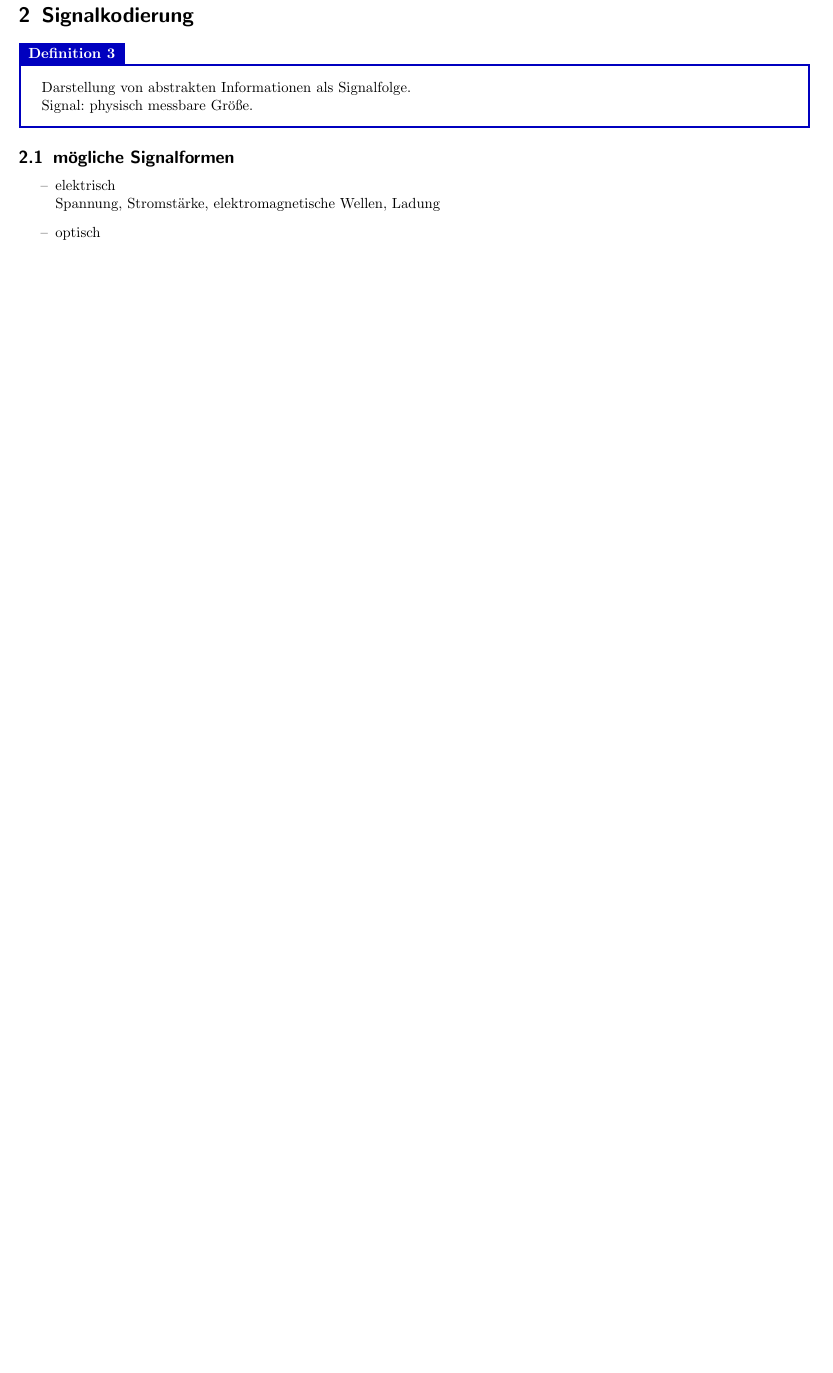
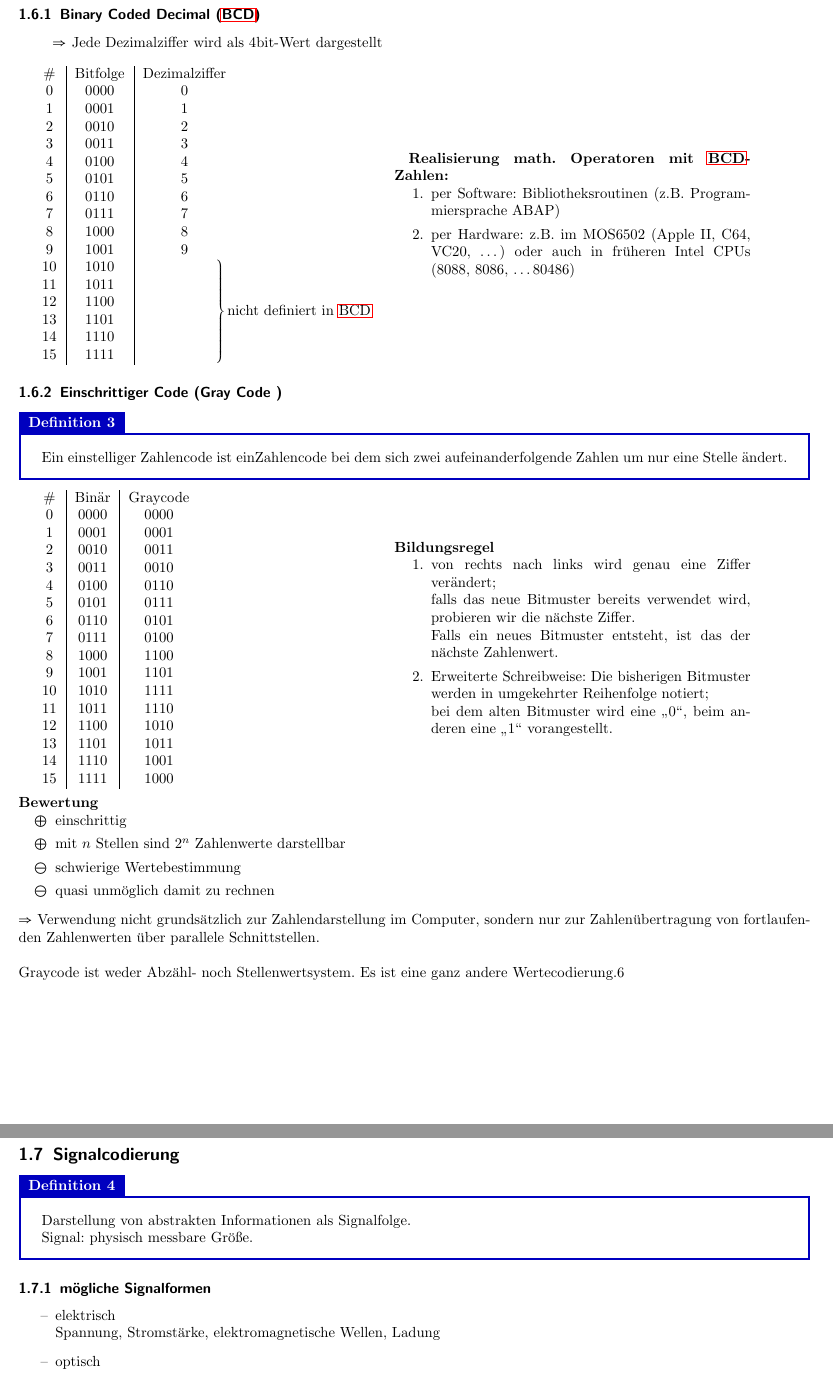
Before and after one commit to HerrLevin/dhbw-digitaltechnik, a LaTeX document (Skript.tex): part of page 11 of 26 before the commit and two parts of pages 11 and 12 of 28 after it, the two joined at a grey line, cut at the place of the change, the shorter picture padded with empty space. Compiled offline with pdfLaTeX.

Commit message:
added bcd, gray code and shit

```diff
--- a/Skript.tex
+++ b/Skript.tex
@@ -684,18 +684,104 @@ node[anchor=north]{Hidden Bit};
 \tikzmark{ziffernc2} Nachteil: deutlich erhöhter Speicherplatzbedarf.
 \begin{tikzpicture}[remember picture, overlay]
 \draw[->,bend right=90]([shift={(-2em, 0.2em)}]pic cs:ziffernc1) to (pic cs:ziffernc2);
-
 \end{tikzpicture}
-%ToDo Rest aus Tablet übernehmen
-
-\section{Signalkodierung}
+
+\subsubsection{\acf{BCD}}
+\hspace*{2em} $\Rightarrow$ Jede Dezimalziffer wird als 4bit-Wert dargestellt\\
+
+\begin{minipage}{0.45\textwidth}
+	\begin{tabular}{c|c|cl}
+	\# & Bitfolge & Dezimalziffer\\
+	0 & 0000 & 0& \\
+	1 & 0001 & 1& \\
+	2 & 0010 & 2& \\
+	3 & 0011 & 3& \\
+	4 & 0100 & 4& \\
+	5 & 0101 & 5& \\
+	6 & 0110 & 6& \\
+	7 & 0111 & 7& \\
+	8 & 1000 & 8& \\
+	9 & 1001 & 9& \\
+	10 & 1010 & &  \multirow{5}{*}{\hspace*{-2em}$\begin{rcases*} \\ \\ \\ \\ \\ \end{rcases*} \text{nicht definiert in } \ac{BCD}$}\\
+	11 & 1011 & & \\
+	12 & 1100 & & \\
+	13 & 1101 & & \\
+	14 & 1110 & & \\
+	15 & 1111 & & \\
+\end{tabular}
+\end{minipage}
+\begin{minipage}{0.45\textwidth}
+\textbf{	Realisierung math. Operatoren mit \ac{BCD}-Zahlen:\\}
+	\begin{enumerate}
+		\itemsep0em
+		\vspace{-2em}
+		\item per Software: Bibliotheksroutinen (z.B. Programmiersprache ABAP)
+		\item per Hardware: z.B. im MOS6502 (Apple II, C64, VC20, \ldots) oder auch in früheren Intel CPUs (8088, 8086, \ldots 80486)
+	\end{enumerate}
+\end{minipage}
+
+\subsubsection{Einschrittiger Code (Gray Code )}
+
+\begin{Theorem}{}{}
+	Ein einstelliger Zahlencode ist einZahlencode bei dem sich zwei aufeinanderfolgende Zahlen um nur eine Stelle ändert.
+\end{Theorem}
+
+\begin{minipage}{0.45\textwidth}
+	\begin{tabular}{c|c|c}
+		\# & Binär & Graycode\\
+		0 & 0000 & 0000\\
+		1 & 0001 & 0001\\
+		2 & 0010 & 0011\\
+		3 & 0011 & 0010\\
+		4 & 0100 & 0110\\
+		5 & 0101 & 0111\\
+		6 & 0110 & 0101\\
+		7 & 0111 & 0100\\
+		8 & 1000 & 1100\\
+		9 & 1001 & 1101\\
+		10 & 1010 & 1111\\
+		11 & 1011 & 1110\\
+		12 & 1100 & 1010\\
+		13 & 1101 & 1011\\
+		14 & 1110 & 1001\\
+		15 & 1111 & 1000\\
+	\end{tabular}
+\end{minipage}
+\begin{minipage}{0.45\textwidth}
+	\textbf{Bildungsregel}\\
+	\begin{enumerate}
+		\itemsep0em
+		\vspace*{-2em}
+		\item von rechts nach links wird genau eine Ziffer verändert; \\ falls das neue Bitmuster bereits verwendet wird, probieren wir die nächste Ziffer. \\ Falls ein neues Bitmuster entsteht, ist das der nächste Zahlenwert.
+		\item Erweiterte Schreibweise: Die bisherigen Bitmuster werden in umgekehrter Reihenfolge notiert;\\
+		bei dem alten Bitmuster wird eine \glqq 0\grqq, beim anderen eine \glqq 1\grqq{} vorangestellt.
+	\end{enumerate}
+\end{minipage}
+\\\\
+\textbf{Bewertung}\\
+\begin{itemize}
+	\itemsep0em
+	\vspace*{-2em}
+	\item[$\bigoplus$] einschrittig
+	\item[$\bigoplus$] mit $ n $ Stellen sind $ 2^n $ Zahlenwerte darstellbar
+	\item[$ \bigominus $] schwierige Wertebestimmung
+	\item[$ \bigominus $] quasi unmöglich damit zu rechnen
+\end{itemize}
+
+\noindent
+$\Rightarrow$ Verwendung nicht grundsätzlich zur Zahlendarstellung im Computer, sondern nur zur Zahlenübertragung von fortlaufenden Zahlenwerten über parallele Schnittstellen.\\
+\\
+Graycode ist weder Abzähl- noch Stellenwertsystem. Es ist eine ganz andere Wertecodierung.6
+
+\newpage
+\subsection{Signalcodierung}
 
 \begin{Theorem}{}{}
 	Darstellung von abstrakten Informationen als Signalfolge. \\
 	Signal: physisch messbare Größe.
 \end{Theorem}
 
-\subsection{mögliche Signalformen}
+\subsubsection{mögliche Signalformen}
 \begin{itemize}
 	\renewcommand\labelitemi{--}
 
```
Also changed, not shown: Skript.pdf, Skript.tex (395 more changed lines), 4 other files.
